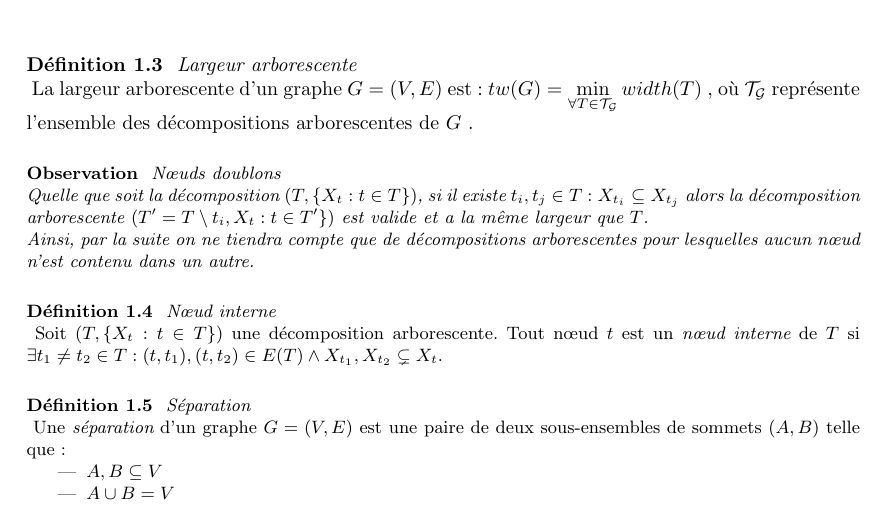
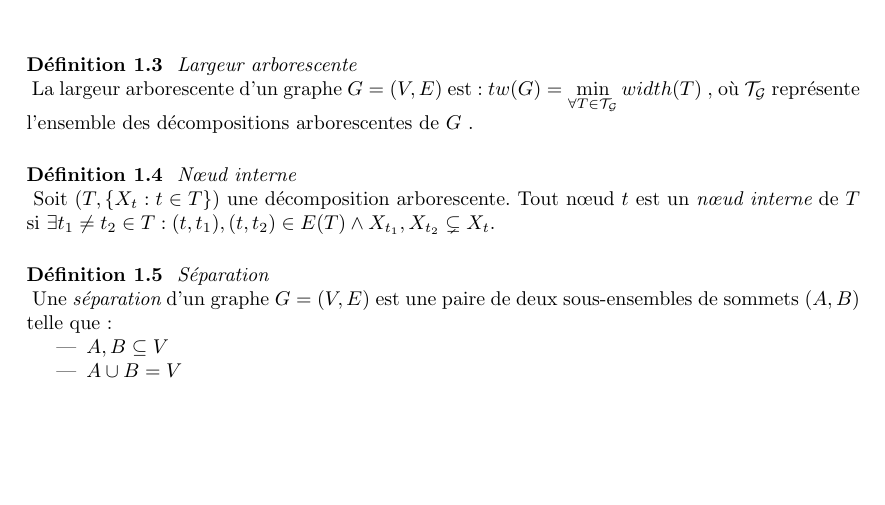
Before and after one commit to Origraena/tw-approx, a LaTeX document (src/main.tex, which reads src/content/tw_def.tex): part of page 2 of 8, cut so that both start at the same text, the shorter picture padded with empty space. Compiled offline with pdfLaTeX.

Commit message:
observation en moins

```diff
--- a/src/content/tw_def.tex
+++ b/src/content/tw_def.tex
@@ -31,14 +31,14 @@
 	, où $\cal{T}_G$ représente l'ensemble des décompositions
 	arborescentes de $G$ .
 
-\observation{N\oe uds doublons}{
-	Quelle que soit la décomposition $(T,\{X_t : t \in T\})$, si il existe
-	$t_i,t_j \in T : X_{t_i} \subseteq X_{t_j}$ alors la décomposition
-	arborescente $(T' = T \setminus {t_i}, X_t : t \in T'\})$ est valide
-	et a la même largeur que $T$.\\
-	Ainsi, par la suite on ne tiendra compte que de décompositions arborescentes
-	pour lesquelles aucun n\oe ud n'est contenu dans un autre.
-}
+%%%%\observation{N\oe uds doublons}{
+%%%%	Quelle que soit la décomposition $(T,\{X_t : t \in T\})$, si il existe
+%%%%	$t_i,t_j \in T : X_{t_i} \subseteq X_{t_j}$ alors la décomposition
+%%%%	arborescente $(T' = T \setminus {t_i}, X_t : t \in T'\})$ est valide
+%%%%	et a la même largeur que $T$.\\
+%%%%	Ainsi, par la suite on ne tiendra compte que de décompositions arborescentes
+%%%%	pour lesquelles aucun n\oe ud n'est contenu dans un autre.
+%%%%}
 
 \definition{N\oe ud interne}
 \label{intnode}
```
